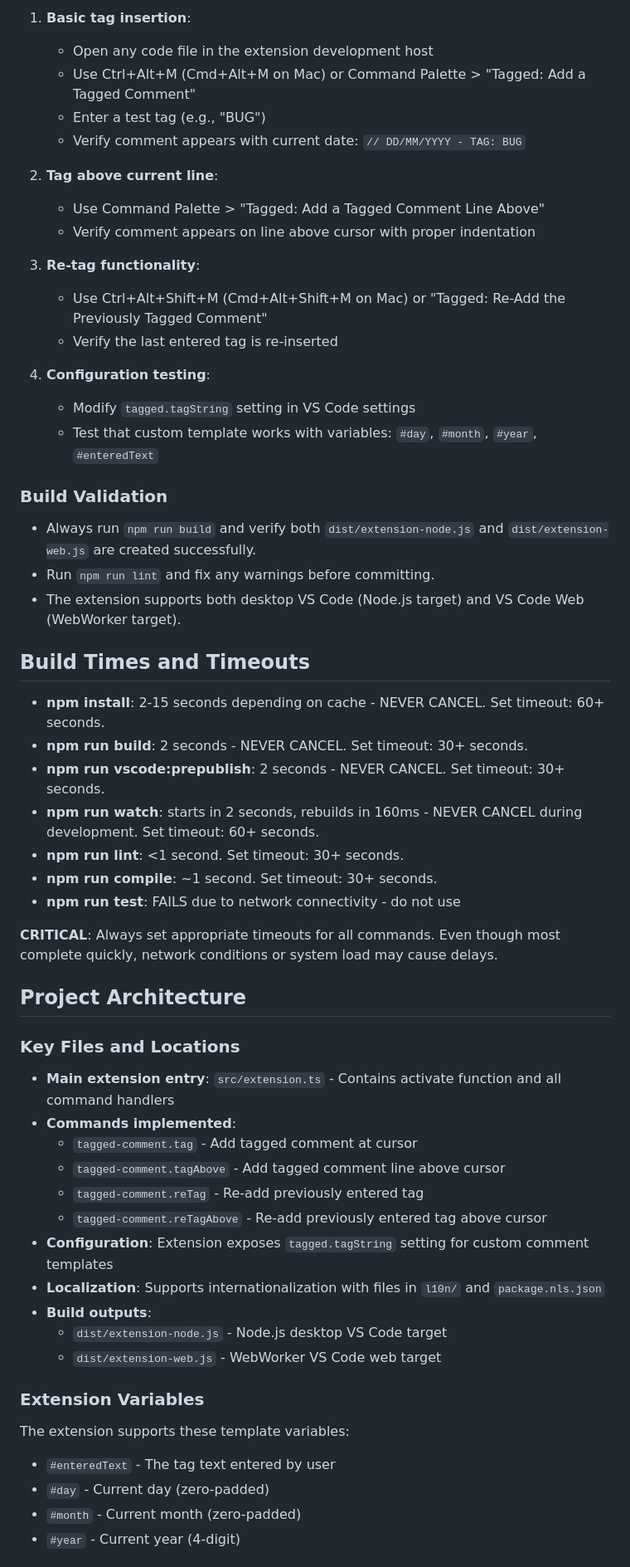
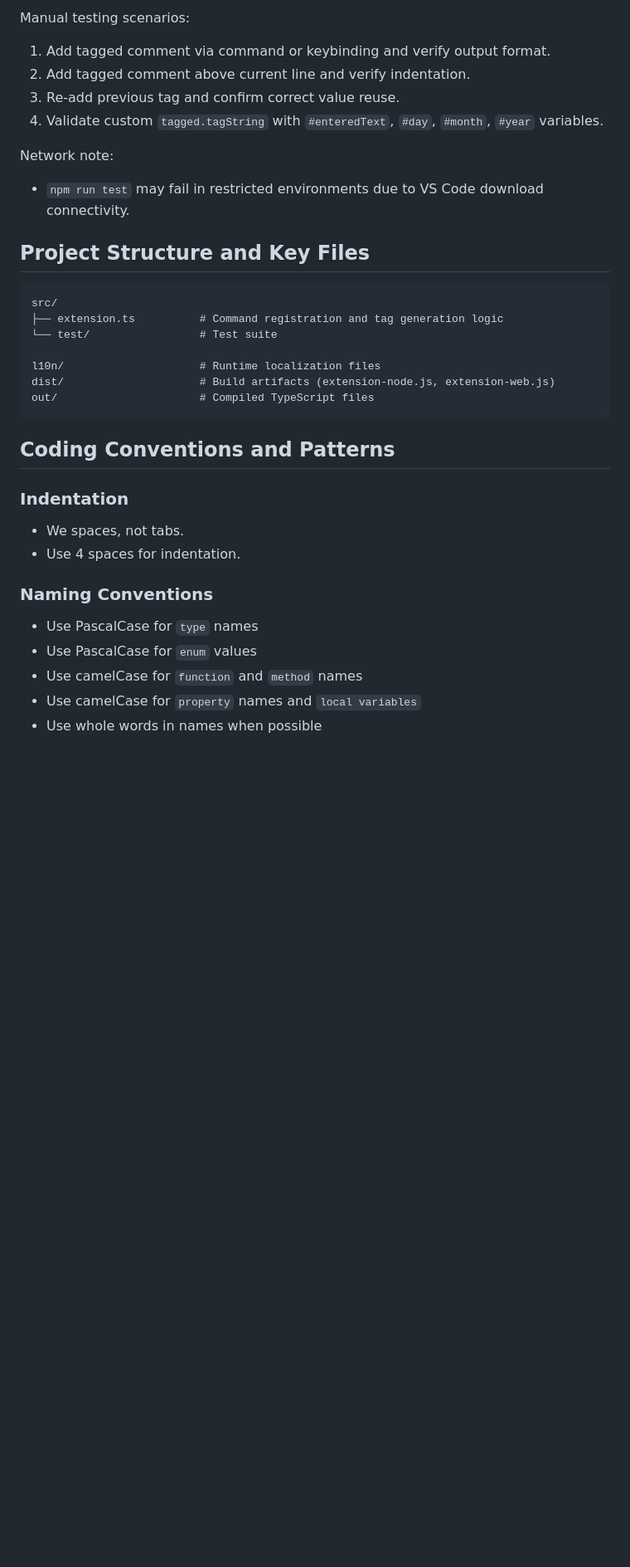
Before and after one commit to alefragnani/vscode-tagged-comment, a Markdown page: .github/copilot-instructions.md, the part around one of its changes. Shown at 83% size. Drawn GitHub-style; blank space fills up the shorter version.

Commit message:
Update Agents Instructions (#61)
* Update Copilot instructions and agent guidelines for clarity and completeness

* Add localization pull request review instructions

````diff
--- a/.github/copilot-instructions.md
+++ b/.github/copilot-instructions.md
@@ -47,58 +46,38 @@ After making changes, always test the extension functionality:
 
-1. **Basic tag insertion**:
-   - Open any code file in the extension development host
-   - Use Ctrl+Alt+M (Cmd+Alt+M on Mac) or Command Palette > "Tagged: Add a Tagged Comment"
-   - Enter a test tag (e.g., "BUG")
-   - Verify comment appears with current date: `// DD/MM/YYYY - TAG: BUG`
+Manual testing scenarios:
 
-2. **Tag above current line**:
-   - Use Command Palette > "Tagged: Add a Tagged Comment Line Above"
-   - Verify comment appears on line above cursor with proper indentation
+1. Add tagged comment via command or keybinding and verify output format.
+2. Add tagged comment above current line and verify indentation.
+3. Re-add previous tag and confirm correct value reuse.
+4. Validate custom `tagged.tagString` with `#enteredText`, `#day`, `#month`, `#year` variables.
 
-3. **Re-tag functionality**:
-   - Use Ctrl+Alt+Shift+M (Cmd+Alt+Shift+M on Mac) or "Tagged: Re-Add the Previously Tagged Comment"
-   - Verify the last entered tag is re-inserted
+Network note:
+- `npm run test` may fail in restricted environments due to VS Code download connectivity.
 
-4. **Configuration testing**:
-   - Modify `tagged.tagString` setting in VS Code settings
-   - Test that custom template works with variables: `#day`, `#month`, `#year`, `#enteredText`
+## Project Structure and Key Files
 
-### Build Validation
-- Always run `npm run build` and verify both `dist/extension-node.js` and `dist/extension-web.js` are created successfully.
-- Run `npm run lint` and fix any warnings before committing.
-- The extension supports both desktop VS Code (Node.js target) and VS Code Web (WebWorker target).
+```
+src/
+├── extension.ts          # Command registration and tag generation logic
+└── test/                 # Test suite
 
-## Build Times and Timeouts
+l10n/                     # Runtime localization files
+dist/                     # Build artifacts (extension-node.js, extension-web.js)
+out/                      # Compiled TypeScript files
+```
 
-- **npm install**: 2-15 seconds depending on cache - NEVER CANCEL. Set timeout: 60+ seconds.
-- **npm run build**: 2 seconds - NEVER CANCEL. Set timeout: 30+ seconds.
-- **npm run vscode:prepublish**: 2 seconds - NEVER CANCEL. Set timeout: 30+ seconds.
-- **npm run watch**: starts in 2 seconds, rebuilds in 160ms - NEVER CANCEL during development. Set timeout: 60+ seconds.
-- **npm run lint**: <1 second. Set timeout: 30+ seconds.
-- **npm run compile**: ~1 second. Set timeout: 30+ seconds.
-- **npm run test**: FAILS due to network connectivity - do not use
+## Coding Conventions and Patterns
 
-**CRITICAL**: Always set appropriate timeouts for all commands. Even though most complete quickly, network conditions or system load may cause delays.
+### Indentation
 
-## Project Architecture
+- We spaces, not tabs.
+- Use 4 spaces for indentation.
 
-### Key Files and Locations
-- **Main extension entry**: `src/extension.ts` - Contains activate function and all command handlers
-- **Commands implemented**:
-  - `tagged-comment.tag` - Add tagged comment at cursor
-  - `tagged-comment.tagAbove` - Add tagged comment line above cursor
-  - `tagged-comment.reTag` - Re-add previously entered tag
-  - `tagged-comment.reTagAbove` - Re-add previously entered tag above cursor
-- **Configuration**: Extension exposes `tagged.tagString` setting for custom comment templates
-- **Localization**: Supports internationalization with files in `l10n/` and `package.nls.json`
-- **Build outputs**:
-  - `dist/extension-node.js` - Node.js desktop VS Code target
-  - `dist/extension-web.js` - WebWorker VS Code web target
+### Naming Conventions
 
-### Extension Variables
-The extension supports these template variables:
-- `#enteredText` - The tag text entered by user
-- `#day` - Current day (zero-padded)
-- `#month` - Current month (zero-padded)
-- `#year` - Current year (4-digit)
+- Use PascalCase for `type` names
+- Use PascalCase for `enum` values
+- Use camelCase for `function` and `method` names
+- Use camelCase for `property` names and `local variables`
+- Use whole words in names when possible
 
````
Also changed, not shown: other parts of .github/copilot-instructions.md (+88 -57 lines), .github/instructions/localization-pr-review.instructions.md (added, +259 -0 lines), AGENTS.md (added, +15 -0 lines).
